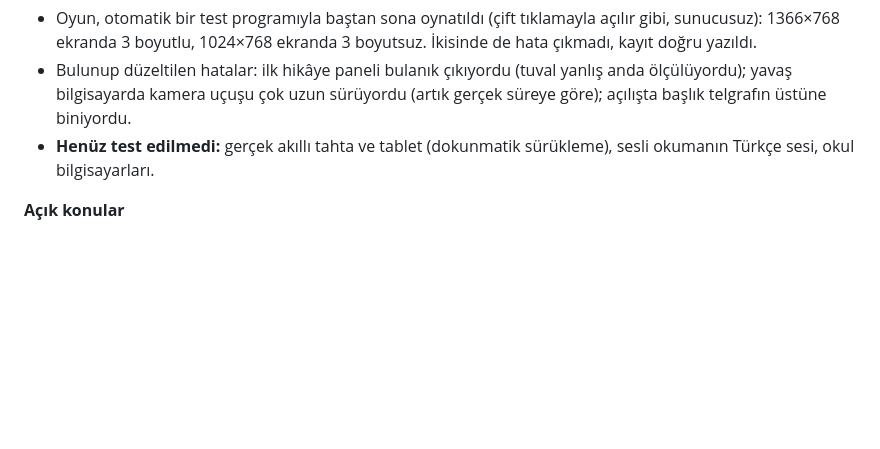
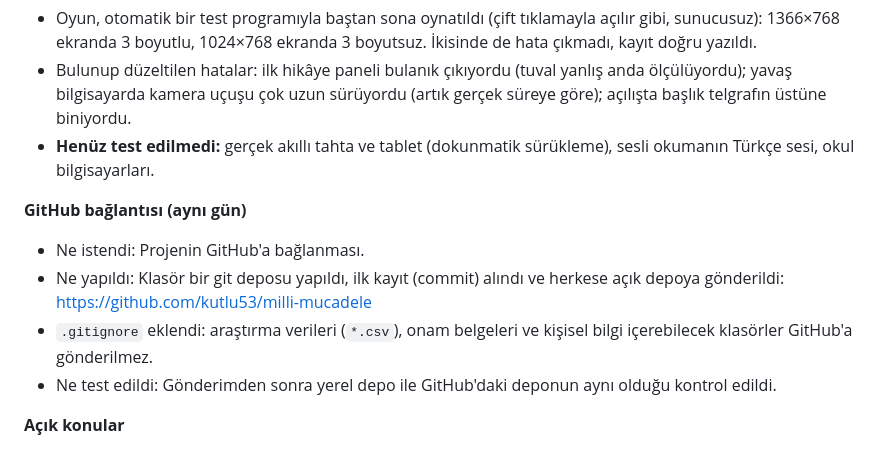
Before and after one commit to kutlu53/milli-mucadele, a Markdown page: docs/GELISTIRME_GUNLUGU.md, the part around the change. GitHub-like rendering; blank space fills up the shorter version.

Commit message:
Günlüğe GitHub bağlantısı kaydı eklendi
Co-Authored-By: Claude Fable 5.1 <noreply@anthropic.com>

```diff
--- a/docs/GELISTIRME_GUNLUGU.md
+++ b/docs/GELISTIRME_GUNLUGU.md
@@ -29,6 +29,12 @@ Her kayıt üç soruya cevap verir: Ne istendi? Ne yapıldı? Ne test edildi?
 - Bulunup düzeltilen hatalar: ilk hikâye paneli bulanık çıkıyordu (tuval yanlış anda ölçülüyordu); yavaş bilgisayarda kamera uçuşu çok uzun sürüyordu (artık gerçek süreye göre); açılışta başlık telgrafın üstüne biniyordu.
 - **Henüz test edilmedi:** gerçek akıllı tahta ve tablet (dokunmatik sürükleme), sesli okumanın Türkçe sesi, okul bilgisayarları.
 
+**GitHub bağlantısı (aynı gün)**
+- Ne istendi: Projenin GitHub'a bağlanması.
+- Ne yapıldı: Klasör bir git deposu yapıldı, ilk kayıt (commit) alındı ve herkese açık depoya gönderildi: https://github.com/kutlu53/milli-mucadele
+- `.gitignore` eklendi: araştırma verileri (`*.csv`), onam belgeleri ve kişisel bilgi içerebilecek klasörler GitHub'a gönderilmez.
+- Ne test edildi: Gönderimden sonra yerel depo ile GitHub'daki deponun aynı olduğu kontrol edildi.
+
 **Açık konular**
 - Senaryoda oyuncu adını seçiyor ve Zafer Nüshası'nda adı yazıyor; kurallarda ise "öğrenci adı tutulmaz" deniyor. Şimdilik kural uygulandı (yalnızca kod). Karar verilmeli.
 - Sütçü İmam'ın bilgileri iki kaynakla doğrulanıp `heroes.json` dosyasına kaynak kodlarıyla işlenmeli; röportaj cevapları yazılmalı.
```
